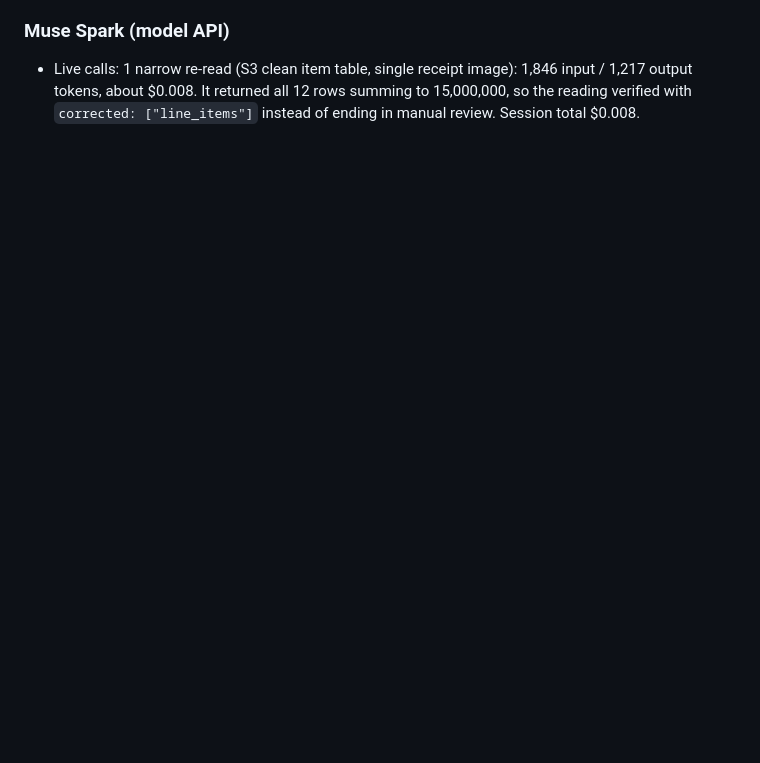
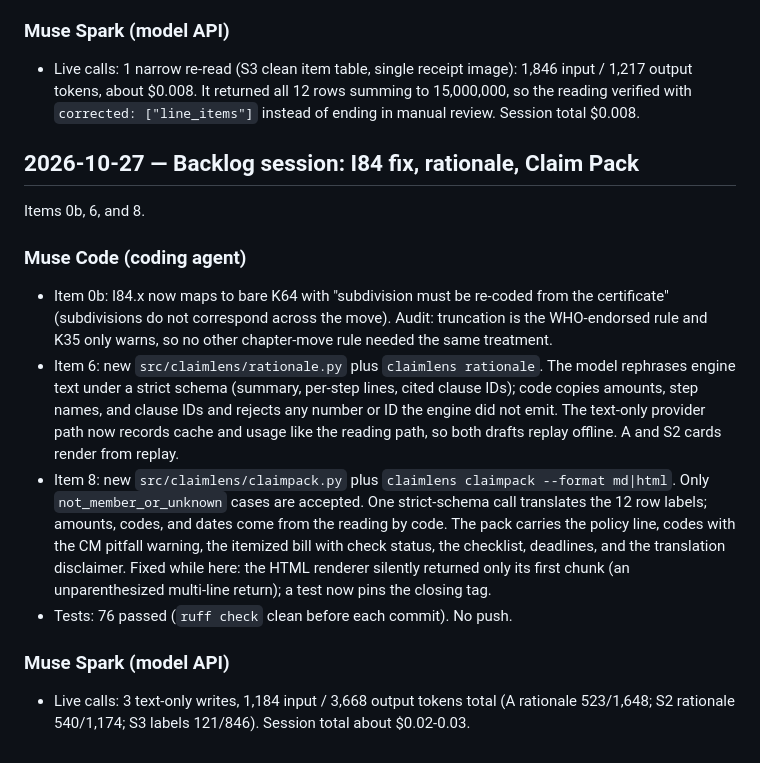
Before and after one commit to JAEHUN-AN/claimlens, a Markdown page: docs/meta-tooling-log.md, the part around the change. GitHub-like rendering; blank space fills up the shorter version.

Commit message:
docs: backlog session log for items 0b, 6, 8
I84 fix, rationale cards, Claim Pack. 76 tests passed. No push.

```diff
--- a/docs/meta-tooling-log.md
+++ b/docs/meta-tooling-log.md
@@ -166,3 +166,35 @@ the row sums (those already fail on empty rows).
   1,846 input / 1,217 output tokens, about $0.008. It returned all 12 rows
   summing to 15,000,000, so the reading verified with `corrected:
   ["line_items"]` instead of ending in manual review. Session total $0.008.
+
+## 2026-10-27 — Backlog session: I84 fix, rationale, Claim Pack
+
+Items 0b, 6, and 8.
+
+### Muse Code (coding agent)
+
+- Item 0b: I84.x now maps to bare K64 with "subdivision must be re-coded
+  from the certificate" (subdivisions do not correspond across the move).
+  Audit: truncation is the WHO-endorsed rule and K35 only warns, so no
+  other chapter-move rule needed the same treatment.
+- Item 6: new `src/claimlens/rationale.py` plus `claimlens rationale`.
+  The model rephrases engine text under a strict schema (summary, per-step
+  lines, cited clause IDs); code copies amounts, step names, and clause IDs
+  and rejects any number or ID the engine did not emit. The text-only
+  provider path now records cache and usage like the reading path, so both
+  drafts replay offline. A and S2 cards render from replay.
+- Item 8: new `src/claimlens/claimpack.py` plus `claimlens claimpack
+  --format md|html`. Only `not_member_or_unknown` cases are accepted. One
+  strict-schema call translates the 12 row labels; amounts, codes, and dates
+  come from the reading by code. The pack carries the policy line, codes
+  with the CM pitfall warning, the itemized bill with check status, the
+  checklist, deadlines, and the translation disclaimer. Fixed while here:
+  the HTML renderer silently returned only its first chunk (an unparenthesized
+  multi-line return); a test now pins the closing tag.
+- Tests: 76 passed (`ruff check` clean before each commit). No push.
+
+### Muse Spark (model API)
+
+- Live calls: 3 text-only writes, 1,184 input / 3,668 output tokens total
+  (A rationale 523/1,648; S2 rationale 540/1,174; S3 labels 121/846).
+  Session total about $0.02-0.03.
```
